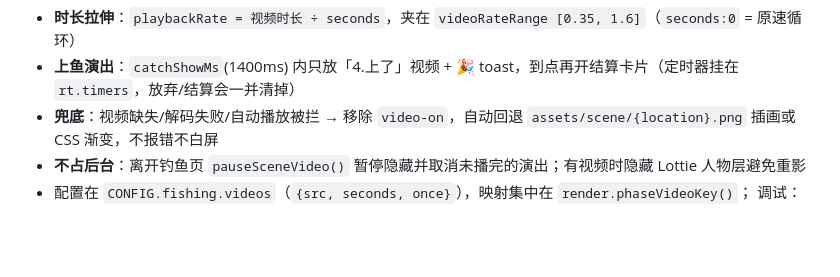
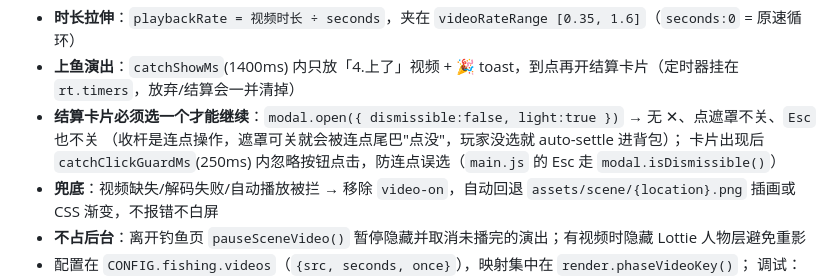
Before and after one commit to cunxintao-hub/cunxintao-hub.github.io, a Markdown page: game/README.md, the part around the change. Drawn GitHub-style; blank space fills up the shorter version.

Commit message:
docs(game): sync README (catch card + fight video)

```diff
--- a/game/README.md
+++ b/game/README.md
@@ -234,6 +234,9 @@ z-index 0 在所有叠加层之下）。**状态机、按钮、判定、结算
 
 - **时长拉伸**：`playbackRate = 视频时长 ÷ seconds`，夹在 `videoRateRange [0.35, 1.6]`（`seconds:0` = 原速循环）
 - **上鱼演出**：`catchShowMs`(1400ms) 内只放「4.上了」视频 + 🎉 toast，到点再开结算卡片（定时器挂在 `rt.timers`，放弃/结算会一并清掉）
+- **结算卡片必须选一个才能继续**：`modal.open({ dismissible:false, light:true })` → 无 ✕、点遮罩不关、`Esc` 也不关
+  （收杆是连点操作，遮罩可关就会被连点尾巴"点没"，玩家没选就 auto-settle 进背包）；
+  卡片出现后 `catchClickGuardMs`(250ms) 内忽略按钮点击，防连点误选（`main.js` 的 Esc 走 `modal.isDismissible()`）
 - **兜底**：视频缺失/解码失败/自动播放被拦 → 移除 `video-on`，自动回退 `assets/scene/{location}.png` 插画或 CSS 渐变，不报错不白屏
 - **不占后台**：离开钓鱼页 `pauseSceneVideo()` 暂停隐藏并取消未播完的演出；有视频时隐藏 Lottie 人物层避免重影
 - 配置在 `CONFIG.fishing.videos`（`{src, seconds, once}`），映射集中在 `render.phaseVideoKey()`；
```
